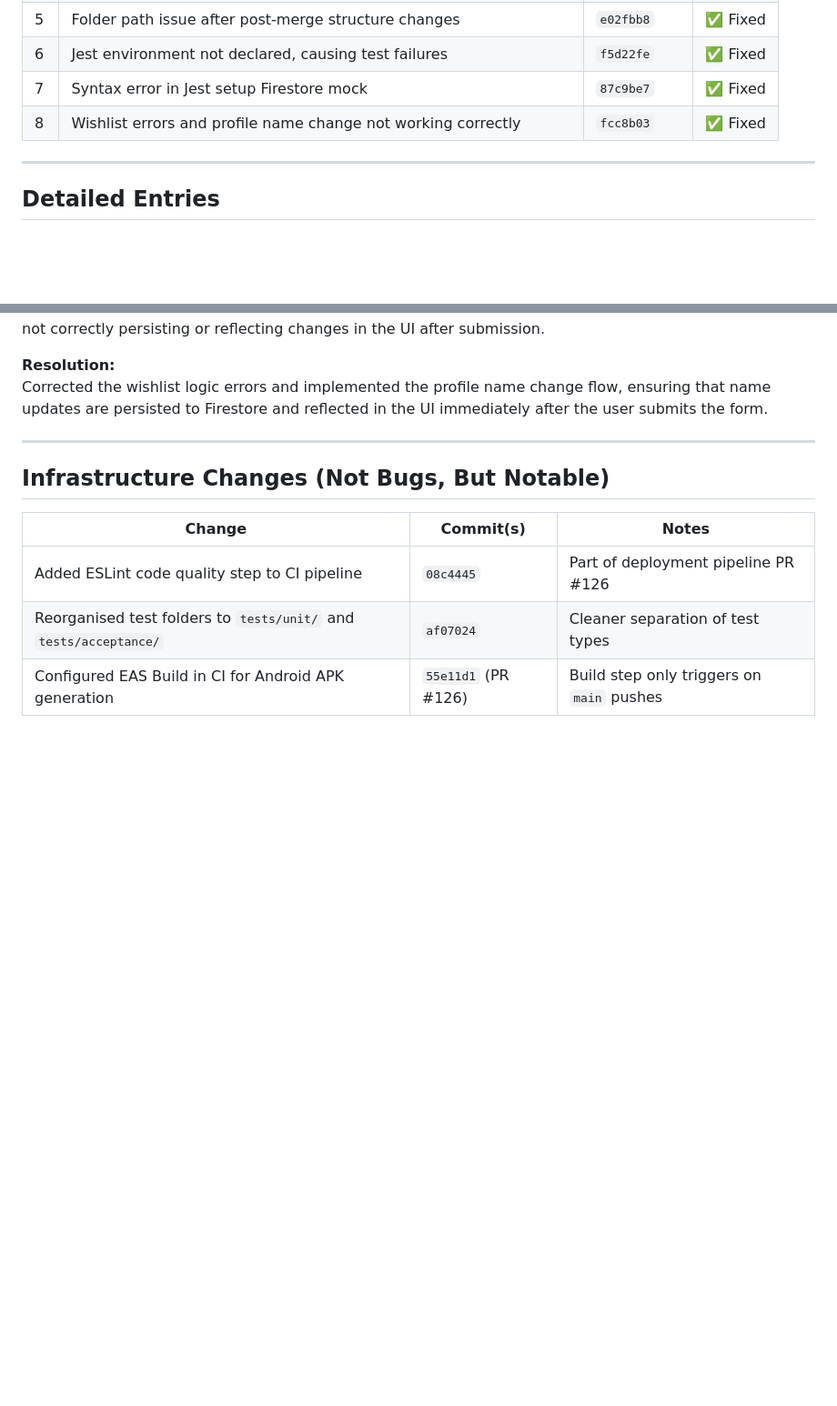
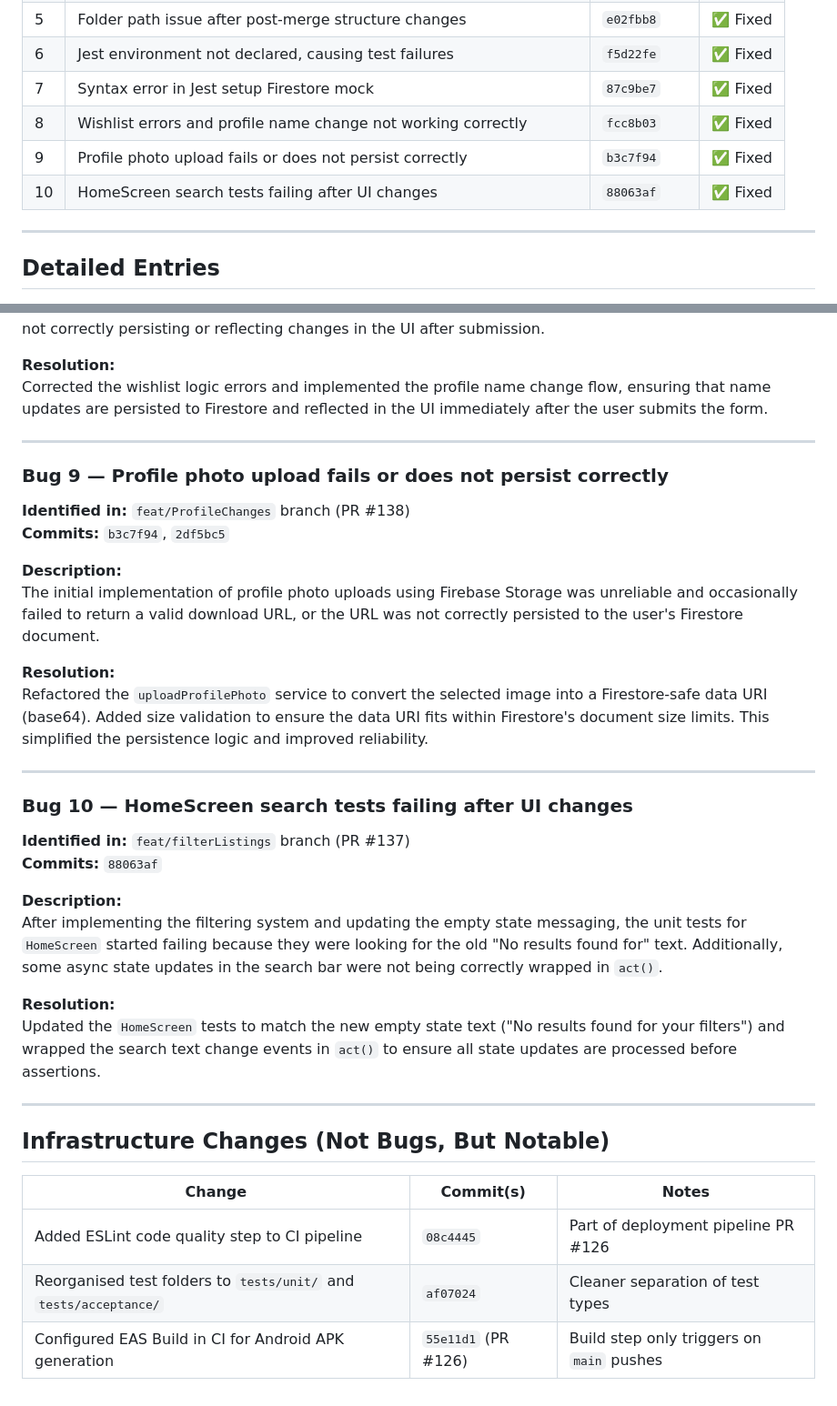
Before and after one commit to RiquiFeup/EduCycle, a Markdown page: docs/log.md, 2 parts joined by grey strips. Shown at 91% size. Rendered like a GitHub page; blank space fills up the shorter version.

Commit message:
Completed changelog and log files

```diff
--- a/docs/log.md
+++ b/docs/log.md
@@ -16,6 +16,8 @@ This document records the bugs and infrastructure issues encountered during **Sp
 | 6 | Jest environment not declared, causing test failures | `f5d22fe` | ✅ Fixed |
 | 7 | Syntax error in Jest setup Firestore mock | `87c9be7` | ✅ Fixed |
 | 8 | Wishlist errors and profile name change not working correctly | `fcc8b03` | ✅ Fixed |
+| 9 | Profile photo upload fails or does not persist correctly | `b3c7f94` | ✅ Fixed |
+| 10 | HomeScreen search tests failing after UI changes | `88063af` | ✅ Fixed |
 
 ---
 
@@ -127,6 +129,32 @@ Corrected the wishlist logic errors and implemented the profile name change flow
 
 ---
 
+### Bug 9 — Profile photo upload fails or does not persist correctly
+
+**Identified in:** `feat/ProfileChanges` branch (PR #138)
+**Commits:** `b3c7f94`, `2df5bc5`
+
+**Description:**
+The initial implementation of profile photo uploads using Firebase Storage was unreliable and occasionally failed to return a valid download URL, or the URL was not correctly persisted to the user's Firestore document.
+
+**Resolution:**
+Refactored the `uploadProfilePhoto` service to convert the selected image into a Firestore-safe data URI (base64). Added size validation to ensure the data URI fits within Firestore's document size limits. This simplified the persistence logic and improved reliability.
+
+---
+
+### Bug 10 — HomeScreen search tests failing after UI changes
+
+**Identified in:** `feat/filterListings` branch (PR #137)
+**Commits:** `88063af`
+
+**Description:**
+After implementing the filtering system and updating the empty state messaging, the unit tests for `HomeScreen` started failing because they were looking for the old "No results found for" text. Additionally, some async state updates in the search bar were not being correctly wrapped in `act()`.
+
+**Resolution:**
+Updated the `HomeScreen` tests to match the new empty state text ("No results found for your filters") and wrapped the search text change events in `act()` to ensure all state updates are processed before assertions.
+
+---
+
 ## Infrastructure Changes (Not Bugs, But Notable)
 
 | Change | Commit(s) | Notes |
```
Also changed, not shown: CHANGELOG.MD (+11 -4 lines), README.md (+7 -1 lines), docs/imgs/Sprint2_ScrumBoard.png (added), docs/imgs/Sprint2_ScrumBoard_end.png (added).
